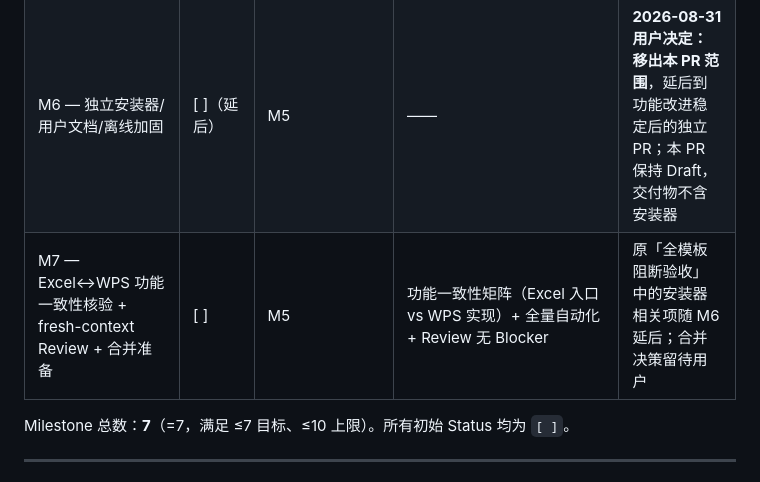
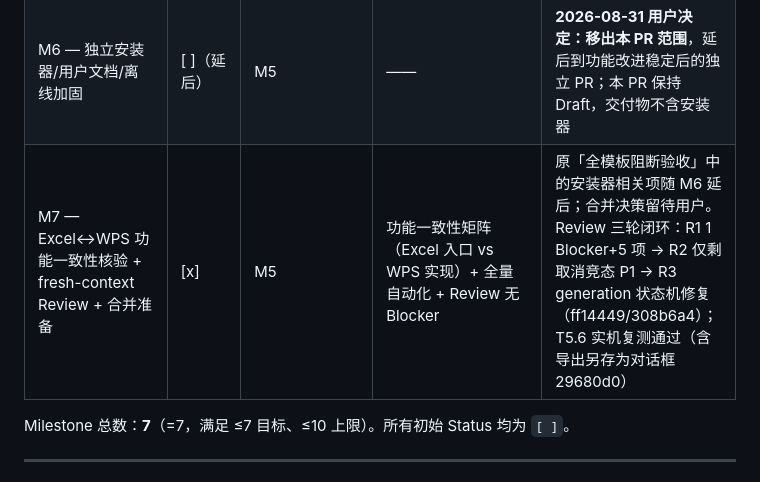
Before and after one commit to Frankkk1912/xstars, a Markdown page: plans/20260830-wps-support.md, the part around the change. Rendered like a GitHub page.

Commit message:
docs(wps): close M7 after T5.6 real-host acceptance (all milestones complete)

```diff
--- a/plans/20260830-wps-support.md
+++ b/plans/20260830-wps-support.md
@@ -182,7 +182,7 @@
 | M4 — WPS Ribbon + Run/Quick 垂直切片 | [x] | M3 | 自动化：`node --test` 全绿；实机：真实 Ribbon + Data Sheet Run/Quick + 保存重开 | 首个垂直切片；对应旧 M3.1–M3.2 |
 | M5 — 预设/ELISA 落地/主题设置/高分辨率导出 | [x] | M4；M0.4 选定路径 | 自动化：预设/导出/设置测试全绿；实机：模板对应 Sheet 逐项 + 设置持久化 + 导出矩阵 | 采用 M0.4 选定交互与导出路径；对应旧 M4.1–M4.4 |
 | M6 — 独立安装器/用户文档/离线加固 | [ ]（延后） | M5 | —— | **2026-08-31 用户决定：移出本 PR 范围**，延后到功能改进稳定后的独立 PR；本 PR 保持 Draft，交付物不含安装器 |
-| M7 — Excel↔WPS 功能一致性核验 + fresh-context Review + 合并准备 | [ ] | M5 | 功能一致性矩阵（Excel 入口 vs WPS 实现）+ 全量自动化 + Review 无 Blocker | 原「全模板阻断验收」中的安装器相关项随 M6 延后；合并决策留待用户 |
+| M7 — Excel↔WPS 功能一致性核验 + fresh-context Review + 合并准备 | [x] | M5 | 功能一致性矩阵（Excel 入口 vs WPS 实现）+ 全量自动化 + Review 无 Blocker | 原「全模板阻断验收」中的安装器相关项随 M6 延后；合并决策留待用户。Review 三轮闭环：R1 1 Blocker+5 项 → R2 仅剩取消竞态 P1 → R3 generation 状态机修复（ff14449/308b6a4）；T5.6 实机复测通过（含导出另存为对话框 29680d0） |
 
 Milestone 总数：**7**（=7，满足 ≤7 目标、≤10 上限）。所有初始 Status 均为 `[ ]`。
 
```
